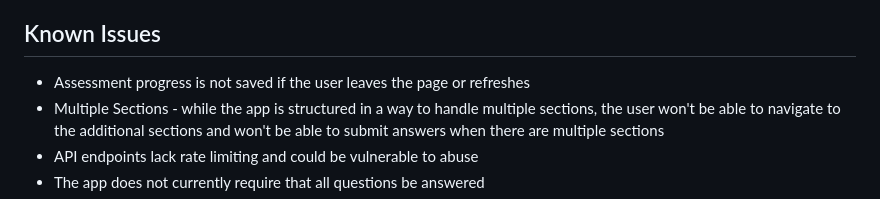
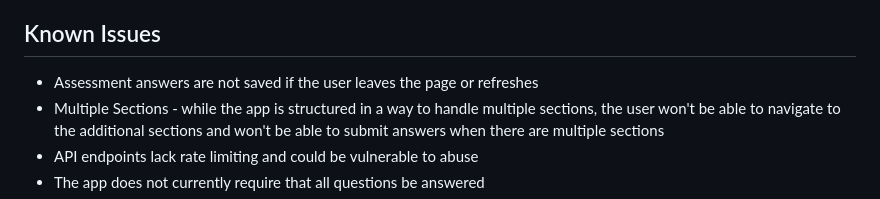
Before and after one commit to kail-code/kail-coding-exercise, a Markdown page: README.md, the part around the change. GitHub-like rendering.

Commit message:
Make the answers known issue more clear

```diff
--- a/README.md
+++ b/README.md
@@ -87,7 +87,7 @@ Integrate this form with Blueprint's patient catalog system, allowing healthcare
 
 ## Known Issues
 
-- Assessment progress is not saved if the user leaves the page or refreshes
+- Assessment answers are not saved if the user leaves the page or refreshes
 - Multiple Sections - while the app is structured in a way to handle multiple sections, the user won't be able to navigate to the additional sections and won't be able to submit answers when there are multiple sections
 - API endpoints lack rate limiting and could be vulnerable to abuse
 - The app does not currently require that all questions be answered
```
